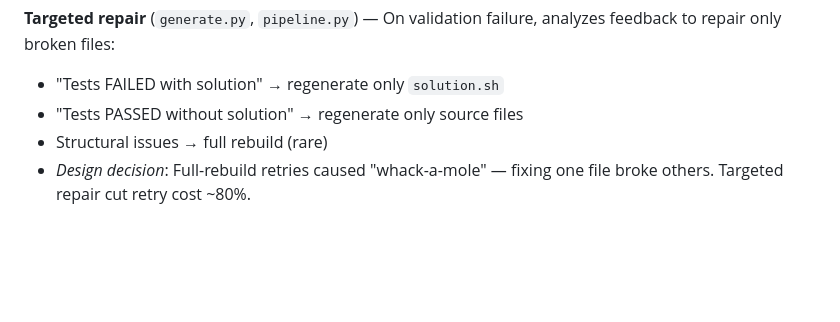
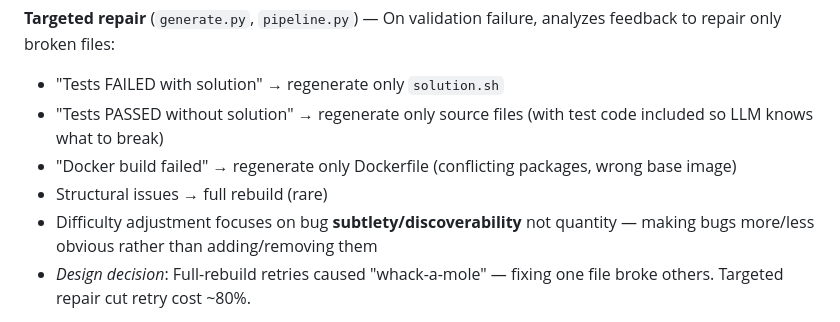
Before and after one commit to h-nryan/aq-work-trial, a Markdown page: CHANGELOG.md, the part around the change. Drawn GitHub-style; blank space fills up the shorter version.

Commit message:
Document difficulty adjustment and Dockerfile repair in CHANGELOG
Co-Authored-By: Claude Opus 4.6 (1M context) <noreply@anthropic.com>

```diff
--- a/CHANGELOG.md
+++ b/CHANGELOG.md
@@ -36,8 +36,10 @@ A pipeline that generates Terminal Bench coding tasks calibrated for Claude Opus
 
 **Targeted repair** (`generate.py`, `pipeline.py`) — On validation failure, analyzes feedback to repair only broken files:
 - "Tests FAILED with solution" → regenerate only `solution.sh`
-- "Tests PASSED without solution" → regenerate only source files
+- "Tests PASSED without solution" → regenerate only source files (with test code included so LLM knows what to break)
+- "Docker build failed" → regenerate only Dockerfile (conflicting packages, wrong base image)
 - Structural issues → full rebuild (rare)
+- Difficulty adjustment focuses on bug **subtlety/discoverability** not quantity — making bugs more/less obvious rather than adding/removing them
 - *Design decision*: Full-rebuild retries caused "whack-a-mole" — fixing one file broke others. Targeted repair cut retry cost ~80%.
 
 **JSON parse robustness** (`generate.py`) — Handles markdown fences, embedded JSON, and triple-backtick content within JSON values.
```
